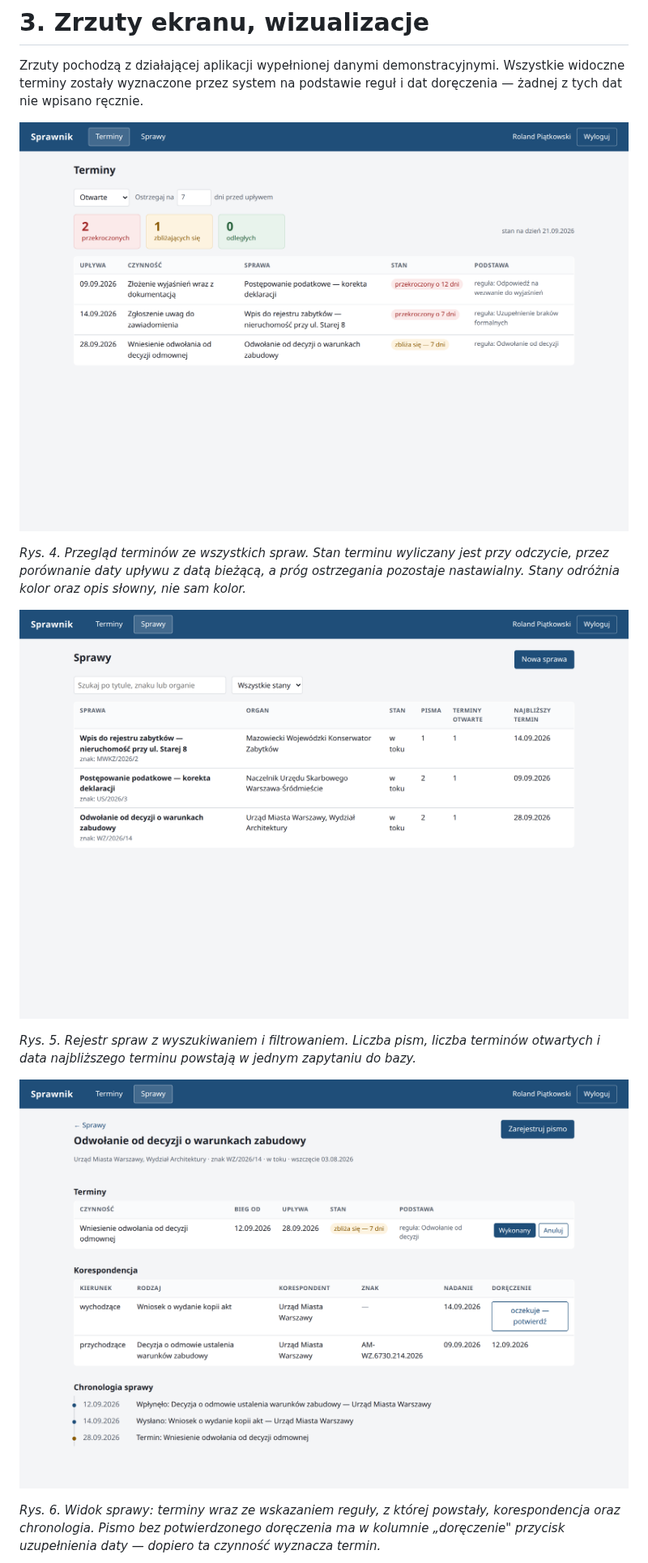
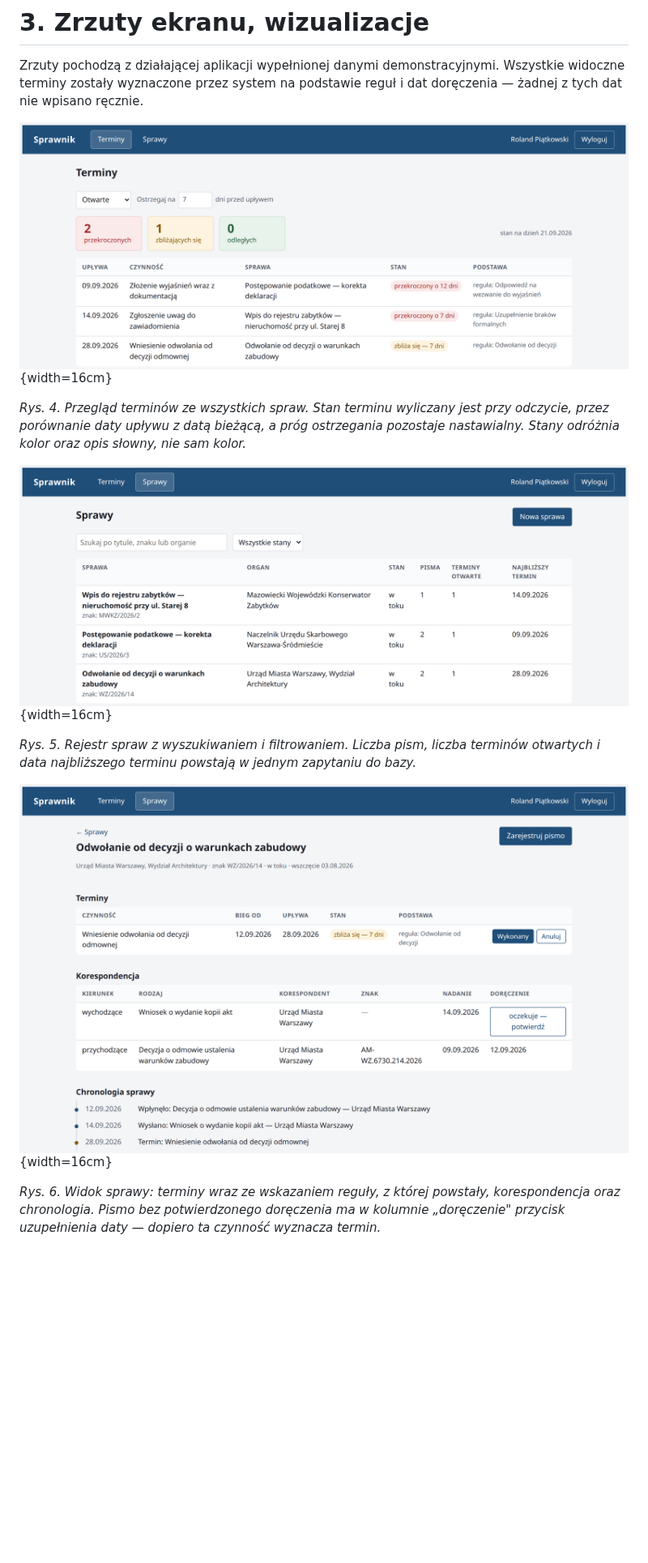
Before and after one commit to adminroan24/sprawnik, a Markdown page: docs/dokumentacja/03-zrzuty-ekranu.md, the part around one of its changes. Shown at 81% size. Drawn GitHub-style; pictures changed too: docs/zrzuty/01-przeglad-terminow.png, docs/zrzuty/02-rejestr-spraw.png, docs/zrzuty/03-sprawa-z-terminami.png; blank space fills up the shorter version.

```diff
--- a/docs/dokumentacja/03-zrzuty-ekranu.md
+++ b/docs/dokumentacja/03-zrzuty-ekranu.md
@@ -4,19 +4,19 @@ Zrzuty pochodzą z działającej aplikacji wypełnionej danymi demonstracyjnymi.
 Wszystkie widoczne terminy zostały wyznaczone przez system na podstawie reguł
 i dat doręczenia — żadnej z tych dat nie wpisano ręcznie.
 
-![](../zrzuty/01-przeglad-terminow.png)
+![](../zrzuty/01-przeglad-terminow.png){width=16cm}
 
 *Rys. 4. Przegląd terminów ze wszystkich spraw. Stan terminu wyliczany jest przy
 odczycie, przez porównanie daty upływu z datą bieżącą, a próg ostrzegania
 pozostaje nastawialny. Stany odróżnia kolor oraz opis słowny, nie sam kolor.*
 
-![](../zrzuty/02-rejestr-spraw.png)
+![](../zrzuty/02-rejestr-spraw.png){width=16cm}
 
 *Rys. 5. Rejestr spraw z wyszukiwaniem i filtrowaniem. Liczba pism, liczba
 terminów otwartych i data najbliższego terminu powstają w jednym zapytaniu
 do bazy.*
 
-![](../zrzuty/03-sprawa-z-terminami.png)
+![](../zrzuty/03-sprawa-z-terminami.png){width=16cm}
 
 *Rys. 6. Widok sprawy: terminy wraz ze wskazaniem reguły, z której powstały,
 korespondencja oraz chronologia. Pismo bez potwierdzonego doręczenia ma
```
Also changed, not shown: other parts of docs/dokumentacja/03-zrzuty-ekranu.md (+1 -1 lines), docs/dokumentacja/02-kluczowe-zagadnienia.md (+19 -12 lines), docs/zrzuty/04-rejestracja-pisma.png, 2 other files.
